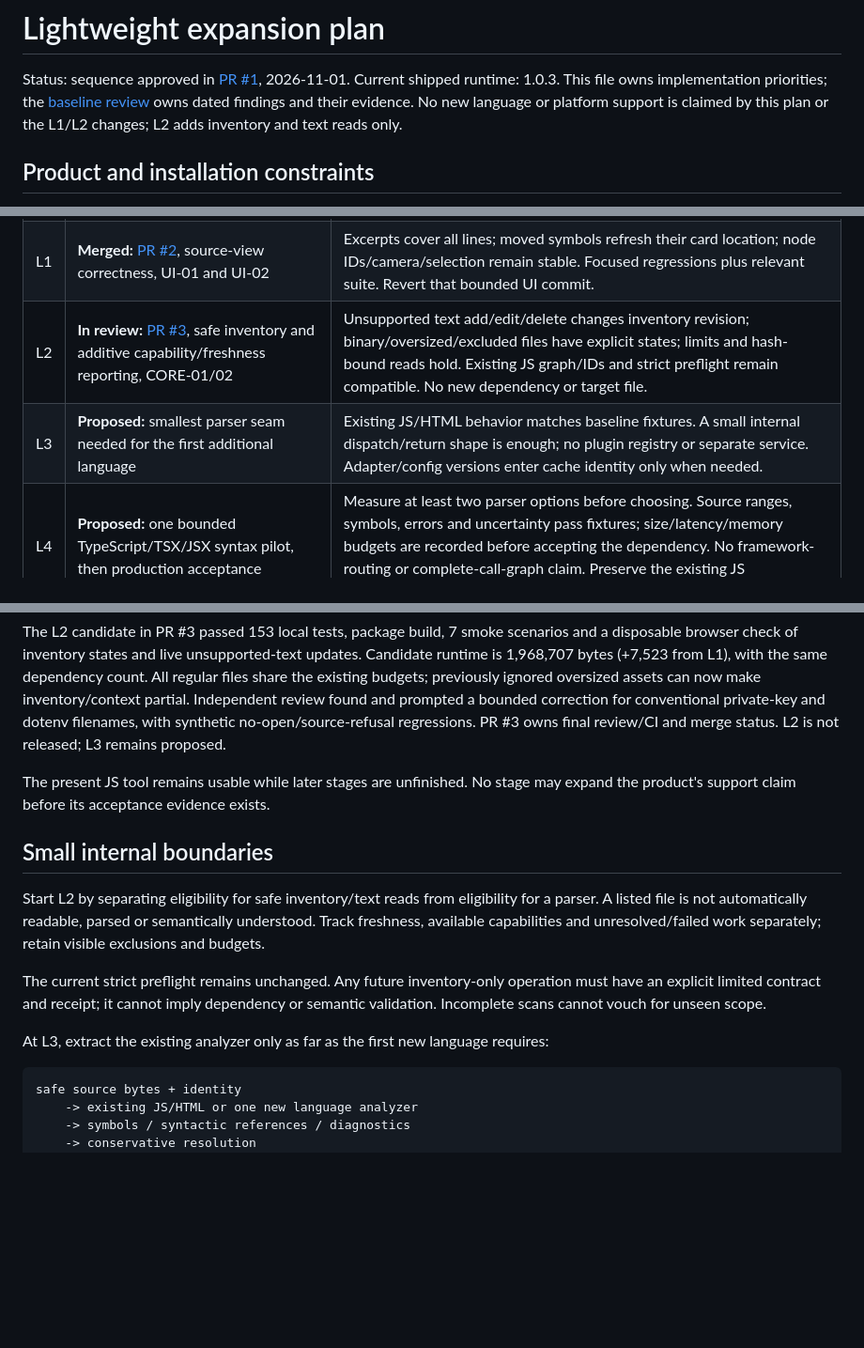
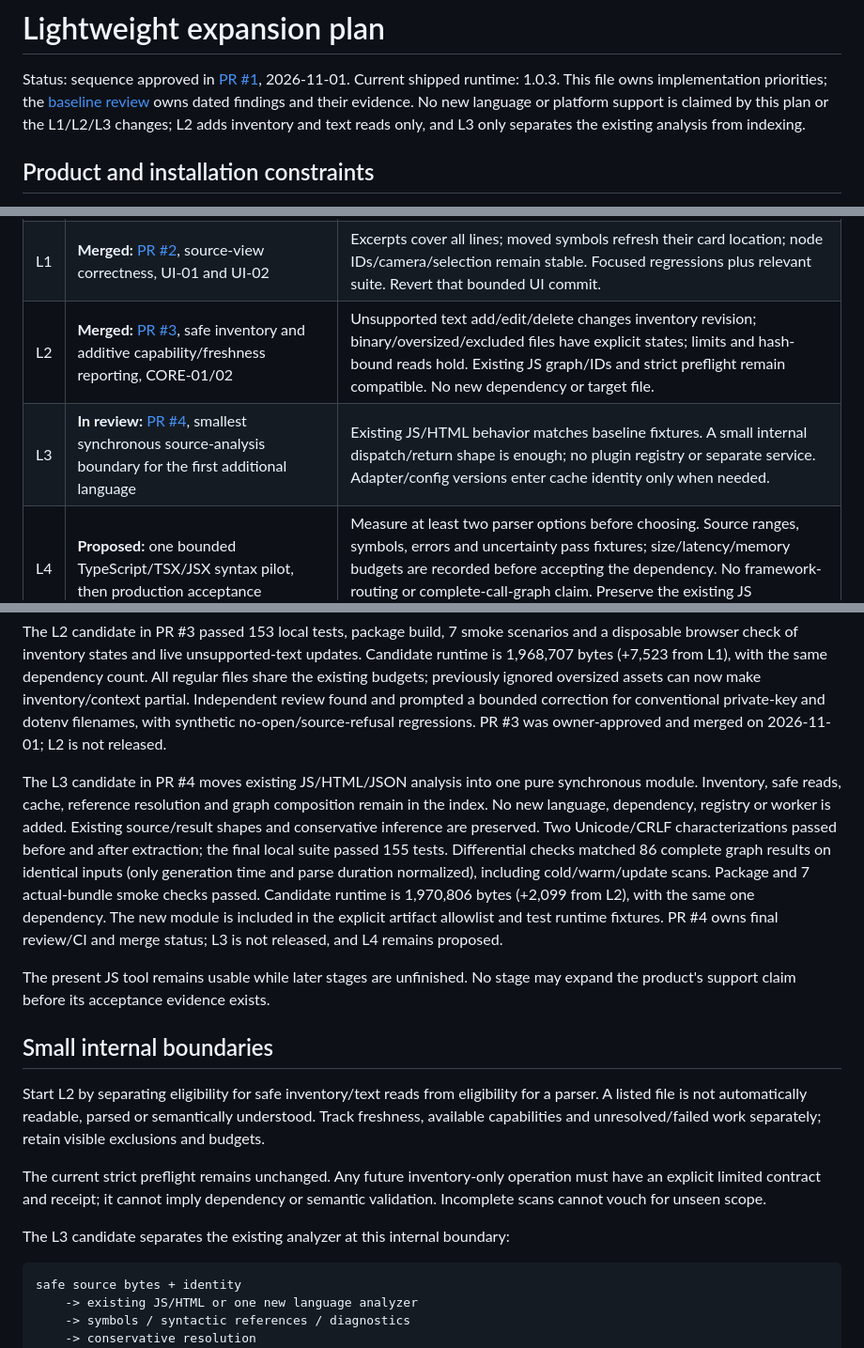
Before and after one commit to OnFiala/agent.mind, a Markdown page: ROADMAP.md, 3 parts joined by grey strips. Shown at 94% size. Drawn GitHub-style; blank space fills up the shorter version.

Commit message:
docs: track L3 candidate and validation in PR4

````diff
--- a/ROADMAP.md
+++ b/ROADMAP.md
@@ -3,7 +3,8 @@
 Status: sequence approved in [PR #1](https://github.com/OnFiala/agent.mind/pull/1), 2026-11-01. Current shipped runtime: 1.0.3.
 This file owns implementation priorities; the [baseline review](docs/reviews/2026-11-01-architecture-and-code-quality.md)
 owns dated findings and their evidence. No new language or platform support is
-claimed by this plan or the L1/L2 changes; L2 adds inventory and text reads only.
+claimed by this plan or the L1/L2/L3 changes; L2 adds inventory and text reads only,
+and L3 only separates the existing analysis from indexing.
 
 ## Product and installation constraints
 
@@ -46,8 +47,8 @@ stages complete. Approval of the sequence does not authorize later implementatio
 |---|---|---|
 | L0 | **Merged:** [PR #1](https://github.com/OnFiala/agent.mind/pull/1), baseline audit, sequence and contribution workflow | Independent review of the public diff; no private data or runtime payload changes. Revert only the documentation commits. |
 | L1 | **Merged:** [PR #2](https://github.com/OnFiala/agent.mind/pull/2), source-view correctness, UI-01 and UI-02 | Excerpts cover all lines; moved symbols refresh their card location; node IDs/camera/selection remain stable. Focused regressions plus relevant suite. Revert that bounded UI commit. |
-| L2 | **In review:** [PR #3](https://github.com/OnFiala/agent.mind/pull/3), safe inventory and additive capability/freshness reporting, CORE-01/02 | Unsupported text add/edit/delete changes inventory revision; binary/oversized/excluded files have explicit states; limits and hash-bound reads hold. Existing JS graph/IDs and strict preflight remain compatible. No new dependency or target file. |
-| L3 | **Proposed:** smallest parser seam needed for the first additional language | Existing JS/HTML behavior matches baseline fixtures. A small internal dispatch/return shape is enough; no plugin registry or separate service. Adapter/config versions enter cache identity only when needed. |
+| L2 | **Merged:** [PR #3](https://github.com/OnFiala/agent.mind/pull/3), safe inventory and additive capability/freshness reporting, CORE-01/02 | Unsupported text add/edit/delete changes inventory revision; binary/oversized/excluded files have explicit states; limits and hash-bound reads hold. Existing JS graph/IDs and strict preflight remain compatible. No new dependency or target file. |
+| L3 | **In review:** [PR #4](https://github.com/OnFiala/agent.mind/pull/4), smallest synchronous source-analysis boundary for the first additional language | Existing JS/HTML behavior matches baseline fixtures. A small internal dispatch/return shape is enough; no plugin registry or separate service. Adapter/config versions enter cache identity only when needed. |
 | L4 | **Proposed:** one bounded TypeScript/TSX/JSX syntax pilot, then production acceptance | Measure at least two parser options before choosing. Source ranges, symbols, errors and uncertainty pass fixtures; size/latency/memory budgets are recorded before accepting the dependency. No framework-routing or complete-call-graph claim. Preserve the existing JS adapter/IDs. |
 | L5 | **Proposed:** Python, then other languages according to real use | One adapter at a time with its own capability/version row, fixtures, scope limits and incremental footprint. Import/name resolution is a separate measured capability from syntax. |
 | L6 | **Deferred until needed:** additional environment/framework depth | Accept Windows/WSL, container/remote and host integrations separately. Verify paths, binding, cancellation and actual consumer behavior; do not infer platform support from a parser. |
@@ -66,7 +67,19 @@ with the same dependency count. All regular files share the existing budgets;
 previously ignored oversized assets can now make inventory/context partial.
 Independent review found and prompted a bounded correction for conventional
 private-key and dotenv filenames, with synthetic no-open/source-refusal regressions.
-PR #3 owns final review/CI and merge status. L2 is not released; L3 remains proposed.
+PR #3 was owner-approved and merged on 2026-11-01; L2 is not released.
+
+The L3 candidate in PR #4 moves existing JS/HTML/JSON analysis into one pure
+synchronous module. Inventory, safe reads, cache, reference resolution and graph
+composition remain in the index. No new language, dependency, registry or worker
+is added. Existing source/result shapes and conservative inference are preserved.
+Two Unicode/CRLF characterizations passed before and after extraction; the final
+local suite passed 155 tests. Differential checks matched 86 complete graph results
+on identical inputs (only generation time and parse duration normalized), including
+cold/warm/update scans. Package and 7 actual-bundle smoke checks passed. Candidate
+runtime is 1,970,806 bytes (+2,099 from L2), with the same one dependency. The new
+module is included in the explicit artifact allowlist and test runtime fixtures.
+PR #4 owns final review/CI and merge status; L3 is not released, and L4 remains proposed.
 
 The present JS tool remains usable while later stages are unfinished. No stage may
 expand the product's support claim before its acceptance evidence exists.
@@ -82,7 +95,7 @@ The current strict preflight remains unchanged. Any future inventory-only operat
 must have an explicit limited contract and receipt; it cannot imply dependency or
 semantic validation. Incomplete scans cannot vouch for unseen scope.
 
-At L3, extract the existing analyzer only as far as the first new language requires:
+The L3 candidate separates the existing analyzer at this internal boundary:
 
 ```text
 safe source bytes + identity
````
Also changed, not shown: other parts of ROADMAP.md (+1 -1 lines).
